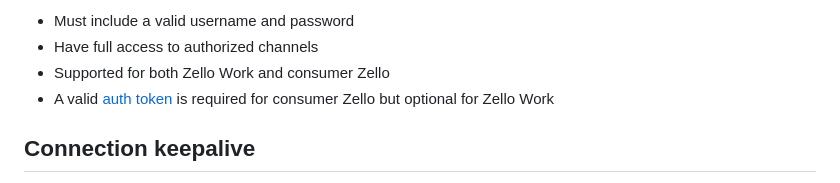
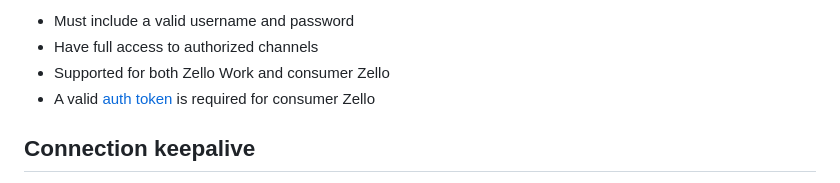
Before and after one commit to zelloptt/zello-channel-api, a Markdown page: API.md, the part around the change. GitHub-like rendering.

Commit message:
EET-216 Another removal ZW mention

```diff
--- a/API.md
+++ b/API.md
@@ -37,7 +37,7 @@ Named accounts:
 * Must include a valid username and password
 * Have full access to authorized channels
 * Supported for both Zello Work and consumer Zello
-* A valid [auth token](AUTH.md) is required for consumer Zello but optional for Zello Work
+* A valid [auth token](AUTH.md) is required for consumer Zello
 
 ## Connection keepalive
 The API monitors connectivity by sending a [WebSocket Ping frame](https://datatracker.ietf.org/doc/html/rfc6455#section-5.5.2) to the client every 30 seconds. The WebSocket client must respond to the Ping frame with a Pong frame. If a client takes longer than 30 seconds to respond with a Pong frame, the API terminates the connection.
```
